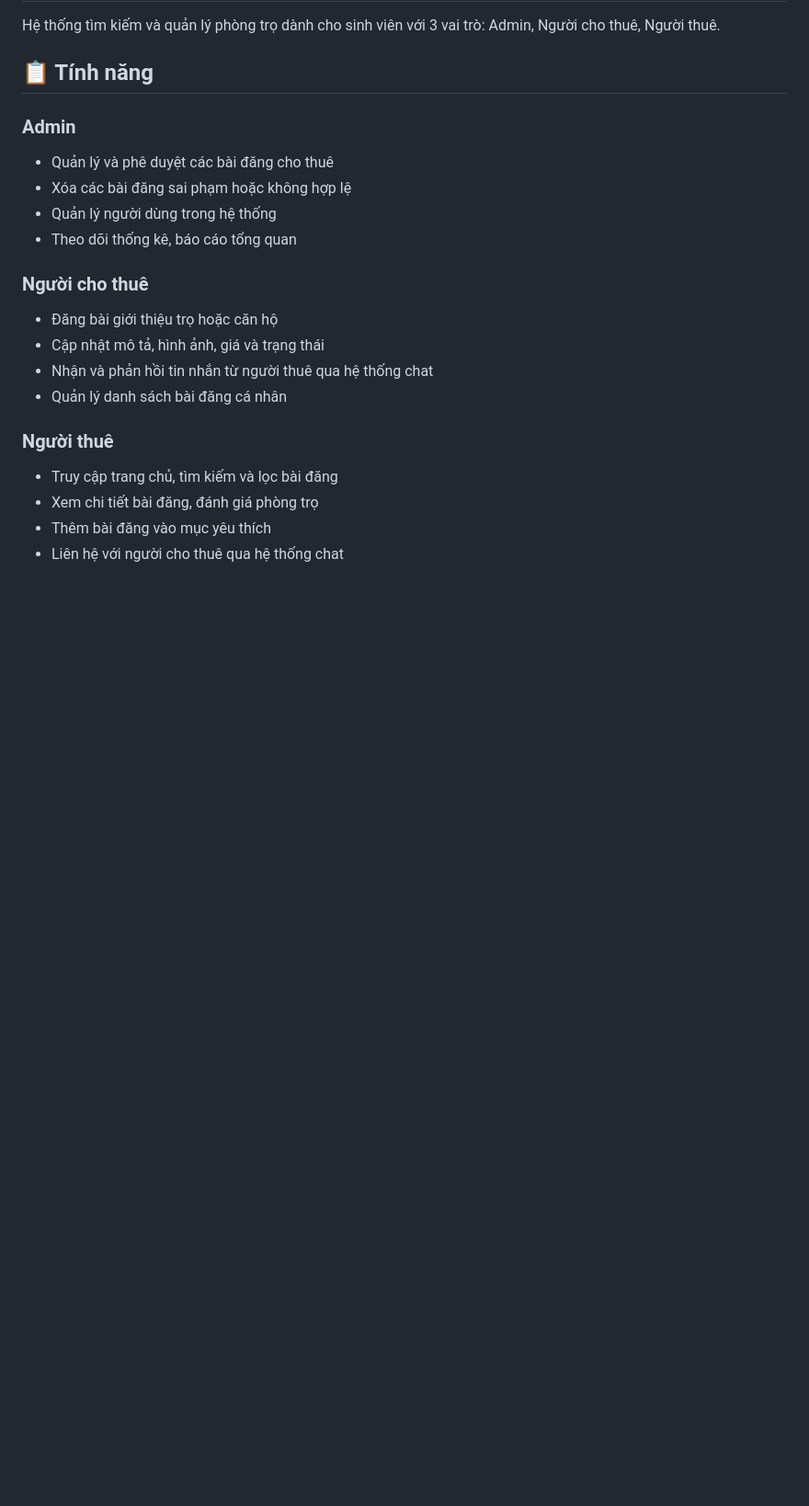
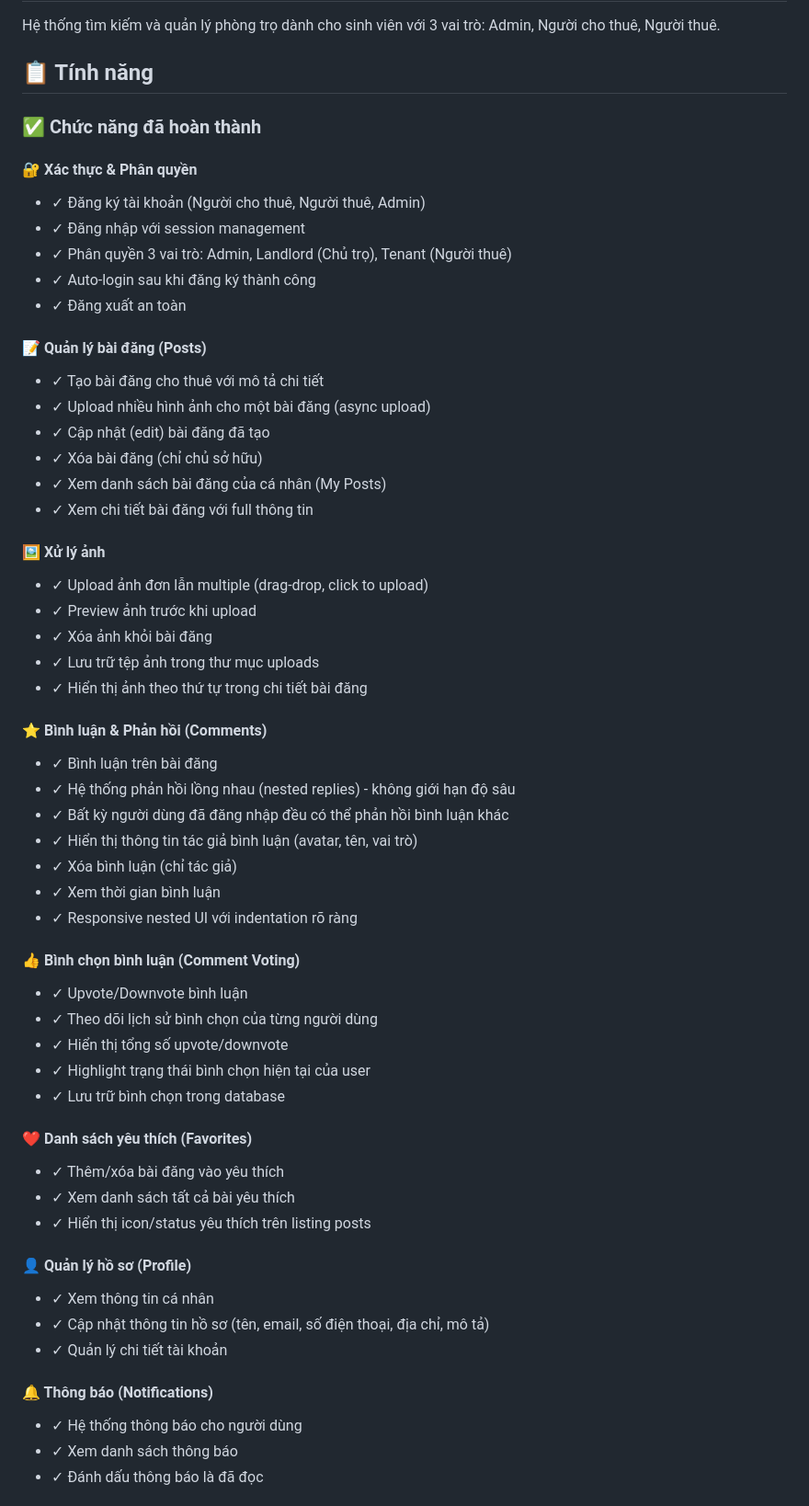
Before and after one commit to tussstudyit/fullstack, a Markdown page: README.md, the part around one of its changes. Shown at 92% size. Rendered like a GitHub page; blank space fills up the shorter version.

```diff
--- a/README.md
+++ b/README.md
@@ -4,20 +4,58 @@ Hệ thống tìm kiếm và quản lý phòng trọ dành cho sinh viên với
 
 ## 📋 Tính năng
 
-### Admin
-- Quản lý và phê duyệt các bài đăng cho thuê
-- Xóa các bài đăng sai phạm hoặc không hợp lệ
-- Quản lý người dùng trong hệ thống
-- Theo dõi thống kê, báo cáo tổng quan
+### ✅ Chức năng đã hoàn thành
 
-### Người cho thuê
-- Đăng bài giới thiệu trọ hoặc căn hộ
-- Cập nhật mô tả, hình ảnh, giá và trạng thái
-- Nhận và phản hồi tin nhắn từ người thuê qua hệ thống chat
-- Quản lý danh sách bài đăng cá nhân
+#### 🔐 Xác thực & Phân quyền
+- ✓ Đăng ký tài khoản (Người cho thuê, Người thuê, Admin)
+- ✓ Đăng nhập với session management
+- ✓ Phân quyền 3 vai trò: Admin, Landlord (Chủ trọ), Tenant (Người thuê)
+- ✓ Auto-login sau khi đăng ký thành công
+- ✓ Đăng xuất an toàn
 
-### Người thuê
-- Truy cập trang chủ, tìm kiếm và lọc bài đăng
-- Xem chi tiết bài đăng, đánh giá phòng trọ
-- Thêm bài đăng vào mục yêu thích
-- Liên hệ với người cho thuê qua hệ thống chat
+#### 📝 Quản lý bài đăng (Posts)
+- ✓ Tạo bài đăng cho thuê với mô tả chi tiết
+- ✓ Upload nhiều hình ảnh cho một bài đăng (async upload)
+- ✓ Cập nhật (edit) bài đăng đã tạo
+- ✓ Xóa bài đăng (chỉ chủ sở hữu)
+- ✓ Xem danh sách bài đăng của cá nhân (My Posts)
+- ✓ Xem chi tiết bài đăng với full thông tin
+
+#### 🖼️ Xử lý ảnh
+- ✓ Upload ảnh đơn lẫn multiple (drag-drop, click to upload)
+- ✓ Preview ảnh trước khi upload
+- ✓ Xóa ảnh khỏi bài đăng
+- ✓ Lưu trữ tệp ảnh trong thư mục uploads
+- ✓ Hiển thị ảnh theo thứ tự trong chi tiết bài đăng
+
+#### ⭐ Bình luận & Phản hồi (Comments)
+- ✓ Bình luận trên bài đăng
+- ✓ Hệ thống phản hồi lồng nhau (nested replies) - không giới hạn độ sâu
+- ✓ Bất kỳ người dùng đã đăng nhập đều có thể phản hồi bình luận khác
+- ✓ Hiển thị thông tin tác giả bình luận (avatar, tên, vai trò)
+- ✓ Xóa bình luận (chỉ tác giả)
+- ✓ Xem thời gian bình luận
+- ✓ Responsive nested UI với indentation rõ ràng
+
+#### 👍 Bình chọn bình luận (Comment Voting)
+- ✓ Upvote/Downvote bình luận
+- ✓ Theo dõi lịch sử bình chọn của từng người dùng
+- ✓ Hiển thị tổng số upvote/downvote
+- ✓ Highlight trạng thái bình chọn hiện tại của user
+- ✓ Lưu trữ bình chọn trong database
+
+#### ❤️ Danh sách yêu thích (Favorites)
+- ✓ Thêm/xóa bài đăng vào yêu thích
+- ✓ Xem danh sách tất cả bài yêu thích
+- ✓ Hiển thị icon/status yêu thích trên listing posts
+
+#### 👤 Quản lý hồ sơ (Profile)
+- ✓ Xem thông tin cá nhân
+- ✓ Cập nhật thông tin hồ sơ (tên, email, số điện thoại, địa chỉ, mô tả)
+- ✓ Quản lý chi tiết tài khoản
+
+#### 🔔 Thông báo (Notifications)
+- ✓ Hệ thống thông báo cho người dùng
+- ✓ Xem danh sách thông báo
+- ✓ Đánh dấu thông báo là đã đọc
+
```
Also changed, not shown: other parts of README.md (+152 -55 lines).
